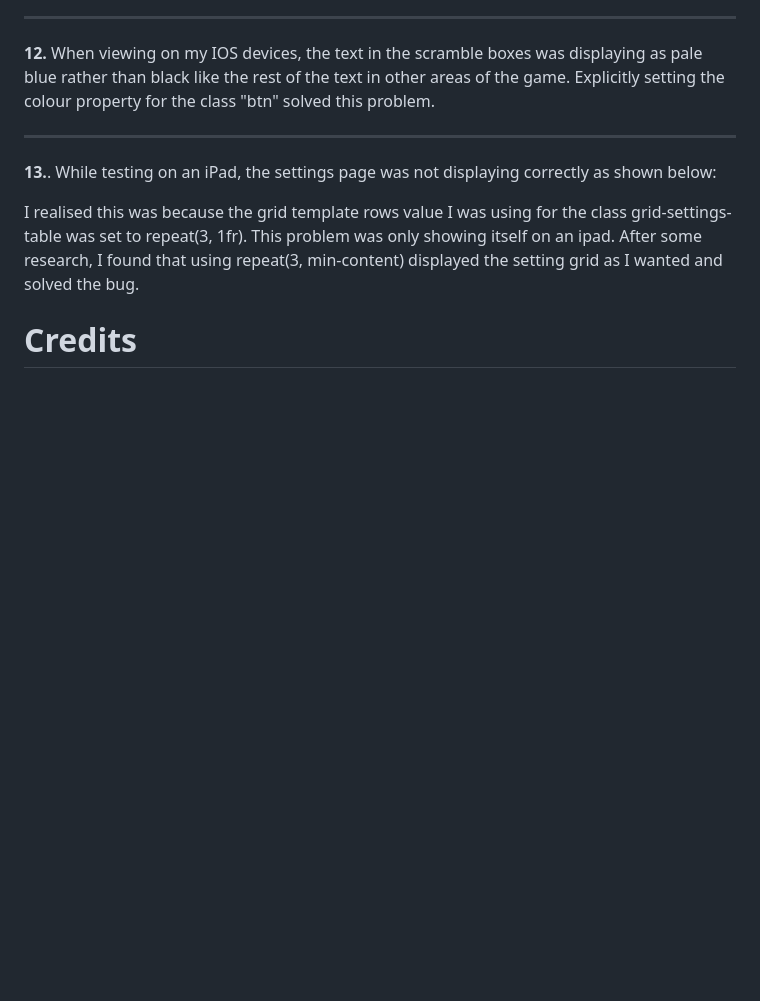
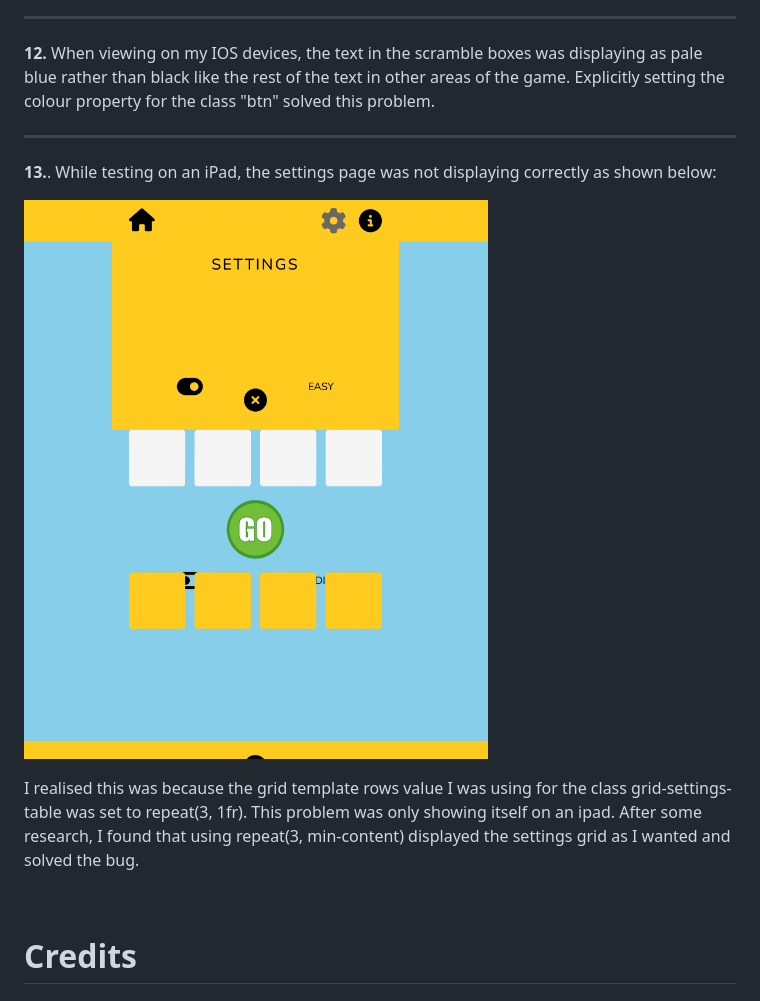
Before and after one commit to rkillickdev/spelling-bee-scramble, a Markdown page: README.md, the part around the change. GitHub-like rendering; pictures changed too: docs/bugs/settings-menu-display-bug.png (added); blank space fills up the shorter version.

Commit message:
Update known bugs section

```diff
--- a/README.md
+++ b/README.md
@@ -782,10 +782,13 @@ ___
 
 ___
 
-**13.**. While testing on an iPad, the settings page was not displaying correctly as shown below:
+**13.**.  While testing on an iPad, the settings page was not displaying correctly as shown below:
 
-I realised this was because the grid template rows value I was using for the class grid-settings-table was set to repeat(3, 1fr). This problem was only showing itself on an ipad.  After some research, I found that using repeat(3, min-content) displayed the setting grid as I wanted and solved the bug.
+![Settings display bug](docs/bugs/settings-menu-display-bug.png)
 
+I realised this was because the grid template rows value I was using for the class grid-settings-table was set to repeat(3, 1fr). This problem was only showing itself on an ipad.  After some research, I found that using repeat(3, min-content) displayed the settings grid as I wanted and solved the bug.
+
+<br>
 
 # **Credits**
 
```
